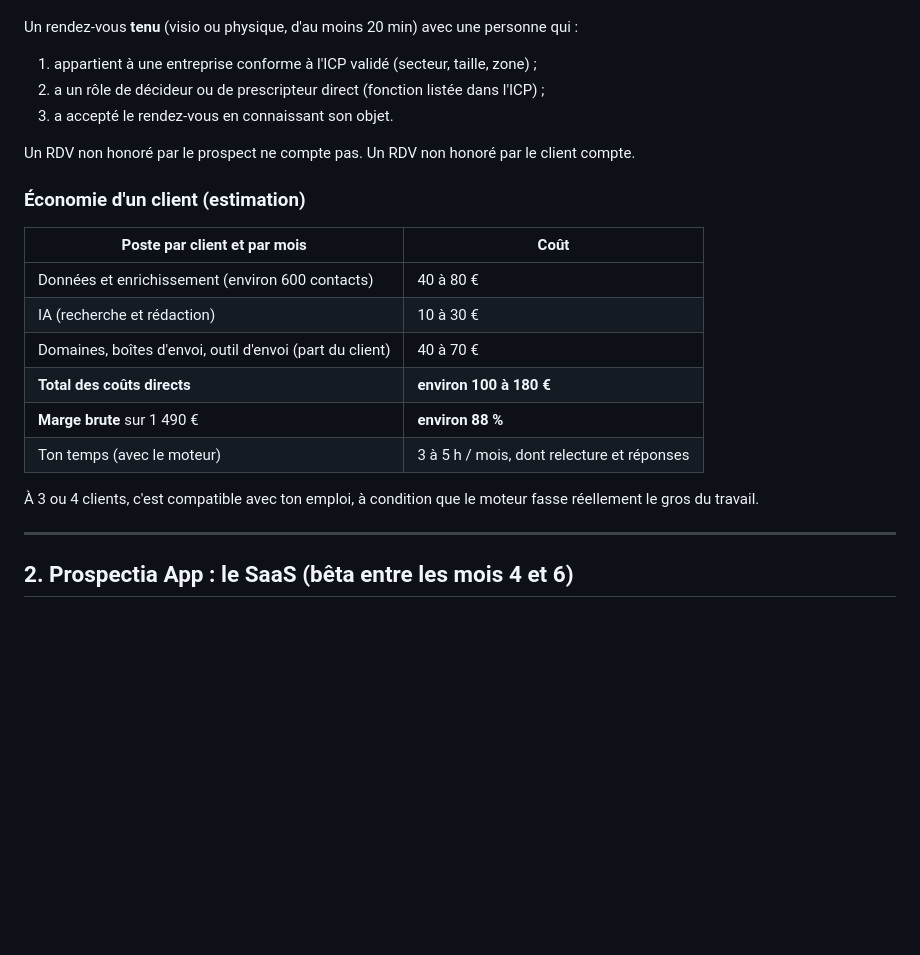
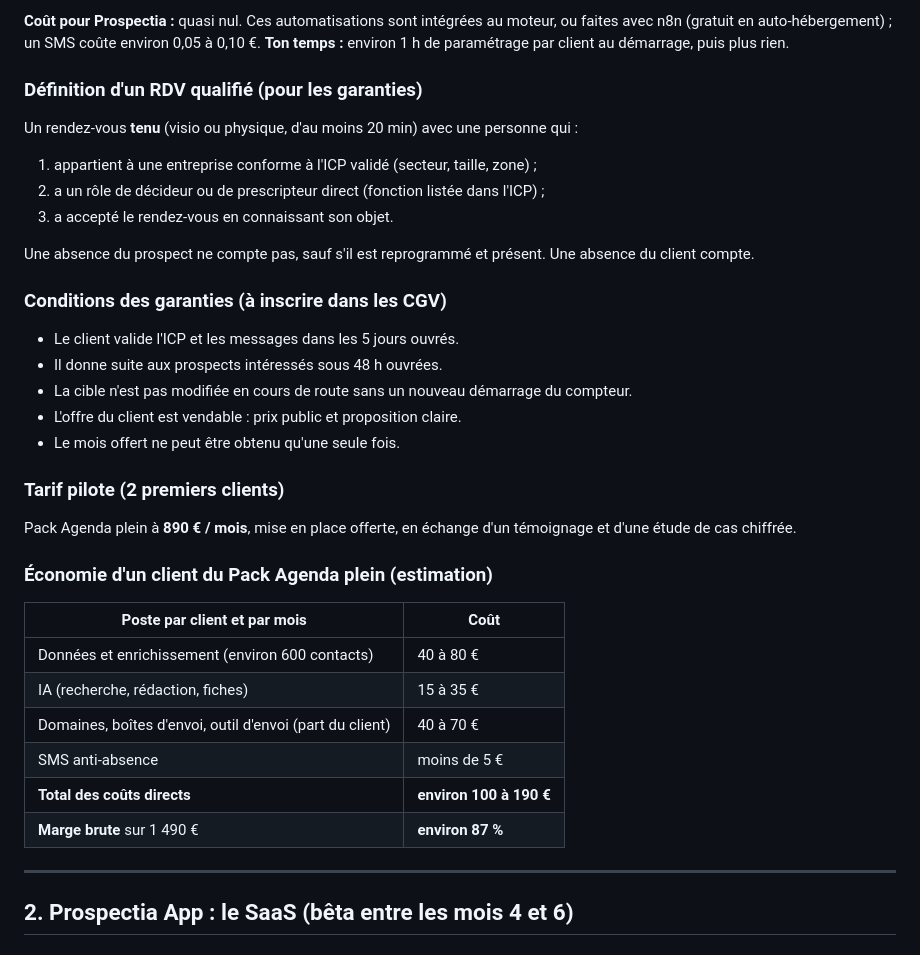
Before and after one commit to ahennifr-prog/site-coiffure, a Markdown page: prospectia/OFFRE.md, the part around one of its changes. GitHub-like rendering; blank space fills up the shorter version.

```diff
--- a/prospectia/OFFRE.md
+++ b/prospectia/OFFRE.md
@@ -48,24 +73,40 @@ nécessaire pour viser 300 k€.
+**Coût pour Prospectia :** quasi nul. Ces automatisations sont intégrées au moteur, ou
+faites avec n8n (gratuit en auto-hébergement) ; un SMS coûte environ 0,05 à 0,10 €.
+**Ton temps :** environ 1 h de paramétrage par client au démarrage, puis plus rien.
+
+### Définition d'un RDV qualifié (pour les garanties)
 
 Un rendez-vous **tenu** (visio ou physique, d'au moins 20 min) avec une personne qui :
 1. appartient à une entreprise conforme à l'ICP validé (secteur, taille, zone) ;
 2. a un rôle de décideur ou de prescripteur direct (fonction listée dans l'ICP) ;
 3. a accepté le rendez-vous en connaissant son objet.
 
-Un RDV non honoré par le prospect ne compte pas. Un RDV non honoré par le client compte.
+Une absence du prospect ne compte pas, sauf s'il est reprogrammé et présent. Une absence
+du client compte.
 
-### Économie d'un client (estimation)
+### Conditions des garanties (à inscrire dans les CGV)
+
+- Le client valide l'ICP et les messages dans les 5 jours ouvrés.
+- Il donne suite aux prospects intéressés sous 48 h ouvrées.
+- La cible n'est pas modifiée en cours de route sans un nouveau démarrage du compteur.
+- L'offre du client est vendable : prix public et proposition claire.
+- Le mois offert ne peut être obtenu qu'une seule fois.
+
+### Tarif pilote (2 premiers clients)
+
+Pack Agenda plein à **890 € / mois**, mise en place offerte, en échange d'un témoignage
+et d'une étude de cas chiffrée.
+
+### Économie d'un client du Pack Agenda plein (estimation)
 
 | Poste par client et par mois | Coût |
 |---|---|
 | Données et enrichissement (environ 600 contacts) | 40 à 80 € |
-| IA (recherche et rédaction) | 10 à 30 € |
+| IA (recherche, rédaction, fiches) | 15 à 35 € |
 | Domaines, boîtes d'envoi, outil d'envoi (part du client) | 40 à 70 € |
-| **Total des coûts directs** | **environ 100 à 180 €** |
-| **Marge brute** sur 1 490 € | **environ 88 %** |
-| Ton temps (avec le moteur) | 3 à 5 h / mois, dont relecture et réponses |
-
-À 3 ou 4 clients, c'est compatible avec ton emploi, à condition que le moteur fasse
-réellement le gros du travail.
+| SMS anti-absence | moins de 5 € |
+| **Total des coûts directs** | **environ 100 à 190 €** |
+| **Marge brute** sur 1 490 € | **environ 87 %** |
 
 ---
 
```
Also changed, not shown: other parts of prospectia/OFFRE.md (+50 -25 lines), prospectia/PROJET.md (+1 -0 lines).
